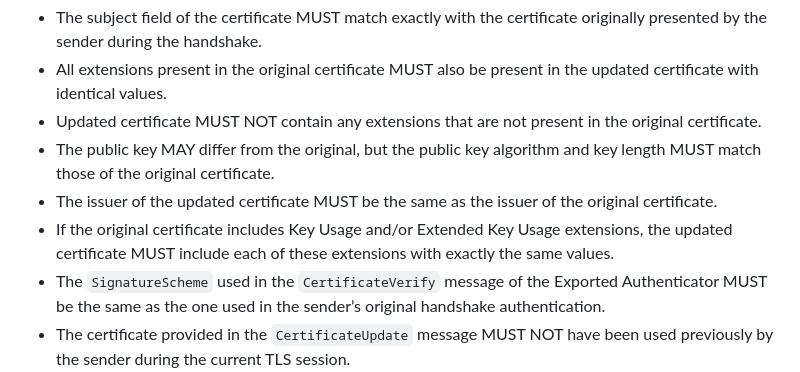
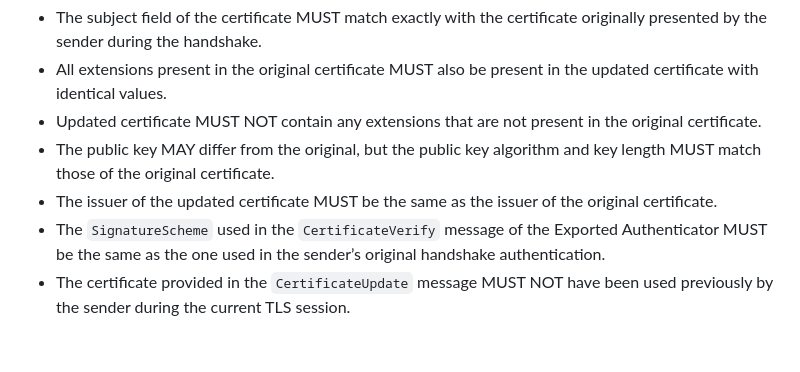
Before and after one commit to yaroslavros/draft-tls-cert-update, a Markdown page: draft-rosomakho-tls-cert-update.md, the part around the change. GitHub-like rendering; blank space fills up the shorter version.

```diff
--- a/draft-rosomakho-tls-cert-update.md
+++ b/draft-rosomakho-tls-cert-update.md
@@ -132,7 +132,6 @@ The Exported Authenticator carried in a `CertificateUpdate` message MUST meet th
 - Updated certificate MUST NOT contain any extensions that are not present in the original certificate.
 - The public key MAY differ from the original, but the public key algorithm and key length MUST match those of the original certificate.
 - The issuer of the updated certificate MUST be the same as the issuer of the original certificate.
-- If the original certificate includes Key Usage and/or Extended Key Usage extensions, the updated certificate MUST include each of these extensions with exactly the same values.
 - The `SignatureScheme` used in the `CertificateVerify` message of the Exported Authenticator MUST be the same as the one used in the sender’s original handshake authentication.
 - The certificate provided in the `CertificateUpdate` message MUST NOT have been used previously by the sender during the current TLS session.
 
```
